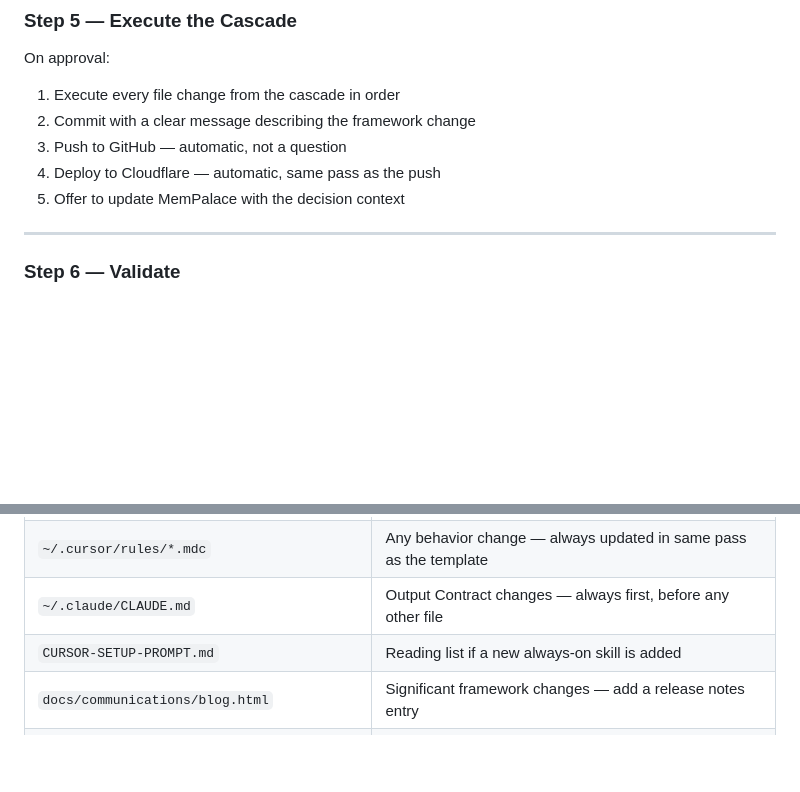
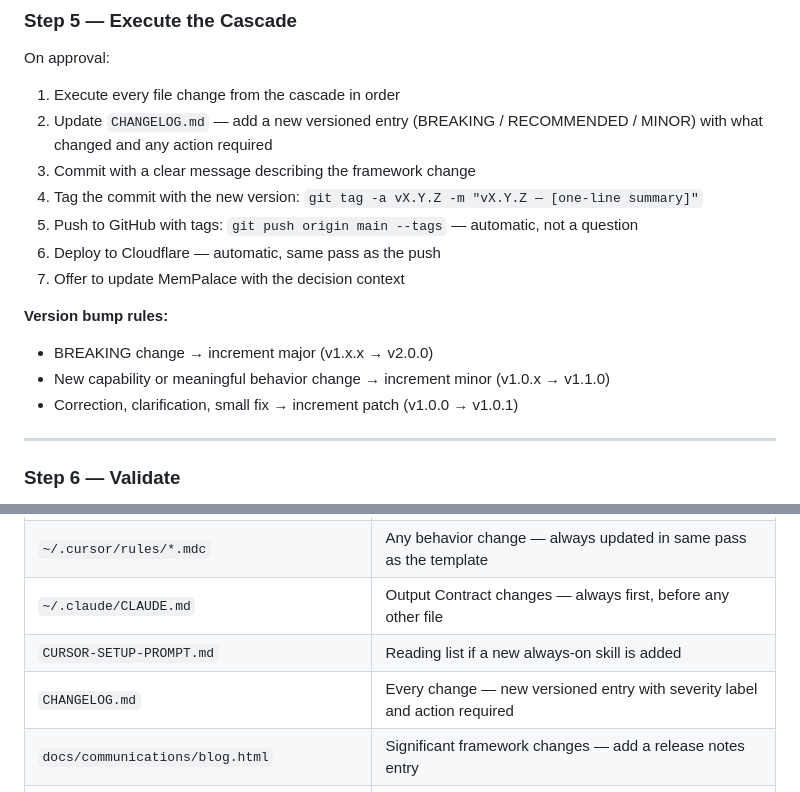
Before and after one commit to scoots31/engineering-playbook, a Markdown page: skills/framework-curator/SKILL.md, 2 parts joined by grey strips. Drawn GitHub-style; blank space fills up the shorter version.

```diff
--- a/skills/framework-curator/SKILL.md
+++ b/skills/framework-curator/SKILL.md
@@ -168,10 +168,17 @@ The solo's response is one of:
 
 On approval:
 1. Execute every file change from the cascade in order
-2. Commit with a clear message describing the framework change
-3. Push to GitHub — automatic, not a question
-4. Deploy to Cloudflare — automatic, same pass as the push
-5. Offer to update MemPalace with the decision context
+2. Update `CHANGELOG.md` — add a new versioned entry (BREAKING / RECOMMENDED / MINOR) with what changed and any action required
+3. Commit with a clear message describing the framework change
+4. Tag the commit with the new version: `git tag -a vX.Y.Z -m "vX.Y.Z — [one-line summary]"`
+5. Push to GitHub with tags: `git push origin main --tags` — automatic, not a question
+6. Deploy to Cloudflare — automatic, same pass as the push
+7. Offer to update MemPalace with the decision context
+
+**Version bump rules:**
+- BREAKING change → increment major (v1.x.x → v2.0.0)
+- New capability or meaningful behavior change → increment minor (v1.0.x → v1.1.0)
+- Correction, clarification, small fix → increment patch (v1.0.0 → v1.0.1)
 
 ---
 
@@ -206,6 +213,7 @@ When anything in the framework changes, these are the locations that may need to
 | `~/.cursor/rules/*.mdc` | Any behavior change — always updated in same pass as the template |
 | `~/.claude/CLAUDE.md` | Output Contract changes — always first, before any other file |
 | `CURSOR-SETUP-PROMPT.md` | Reading list if a new always-on skill is added |
+| `CHANGELOG.md` | Every change — new versioned entry with severity label and action required |
 | `docs/communications/blog.html` | Significant framework changes — add a release notes entry |
 | `docs/communications/getting-started.html` | New solo-facing patterns, phrases, or entry points |
 | `docs/communications/guide-*.html` | Phase behavior changes — update the relevant phase guide |
```
Also changed, not shown: CHANGELOG.md (added, +96 -0 lines), docs/curator-context.md (+19 -0 lines).
